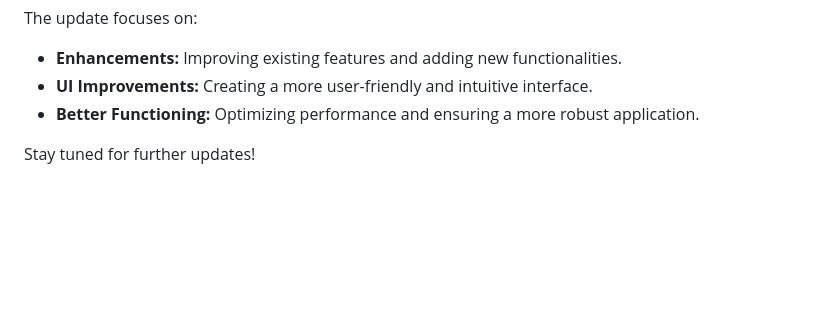
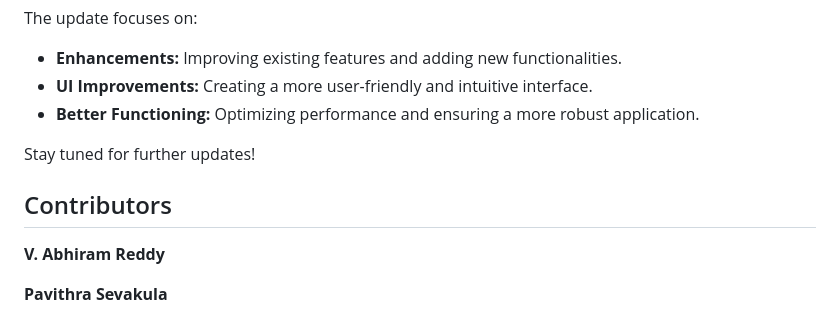
Before and after one commit to RudramoniAnanth/ENTERPRISE-MANAGEMENT-SYSTEM-ENTMS-, a Markdown page: README.md, the part around the change. GitHub-like rendering; blank space fills up the shorter version.

```diff
--- a/README.md
+++ b/README.md
@@ -65,3 +65,8 @@ The update focuses on:
 * **Better Functioning:** Optimizing performance and ensuring a more robust application.
 
 Stay tuned for further updates!
+
+## Contributors
+**V. Abhiram Reddy**
+
+**Pavithra Sevakula**
```
